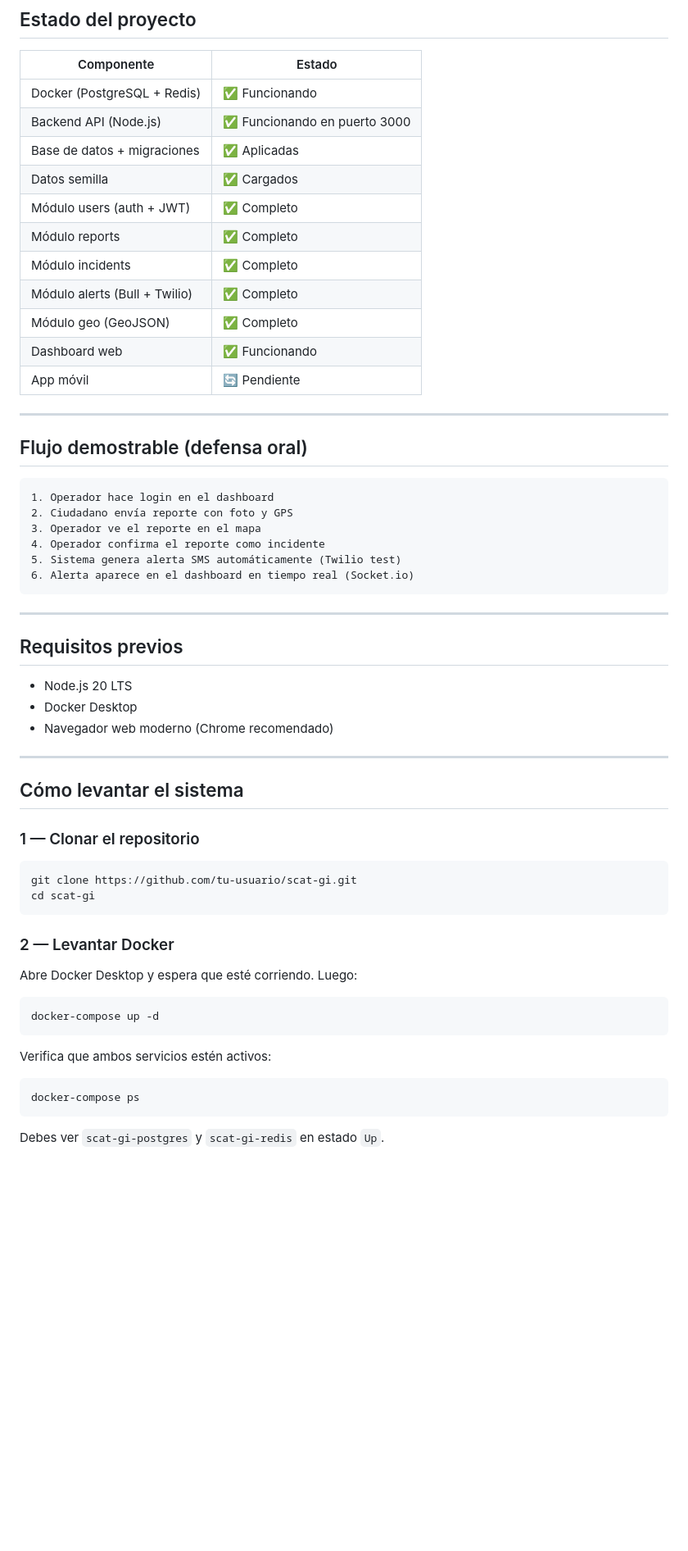
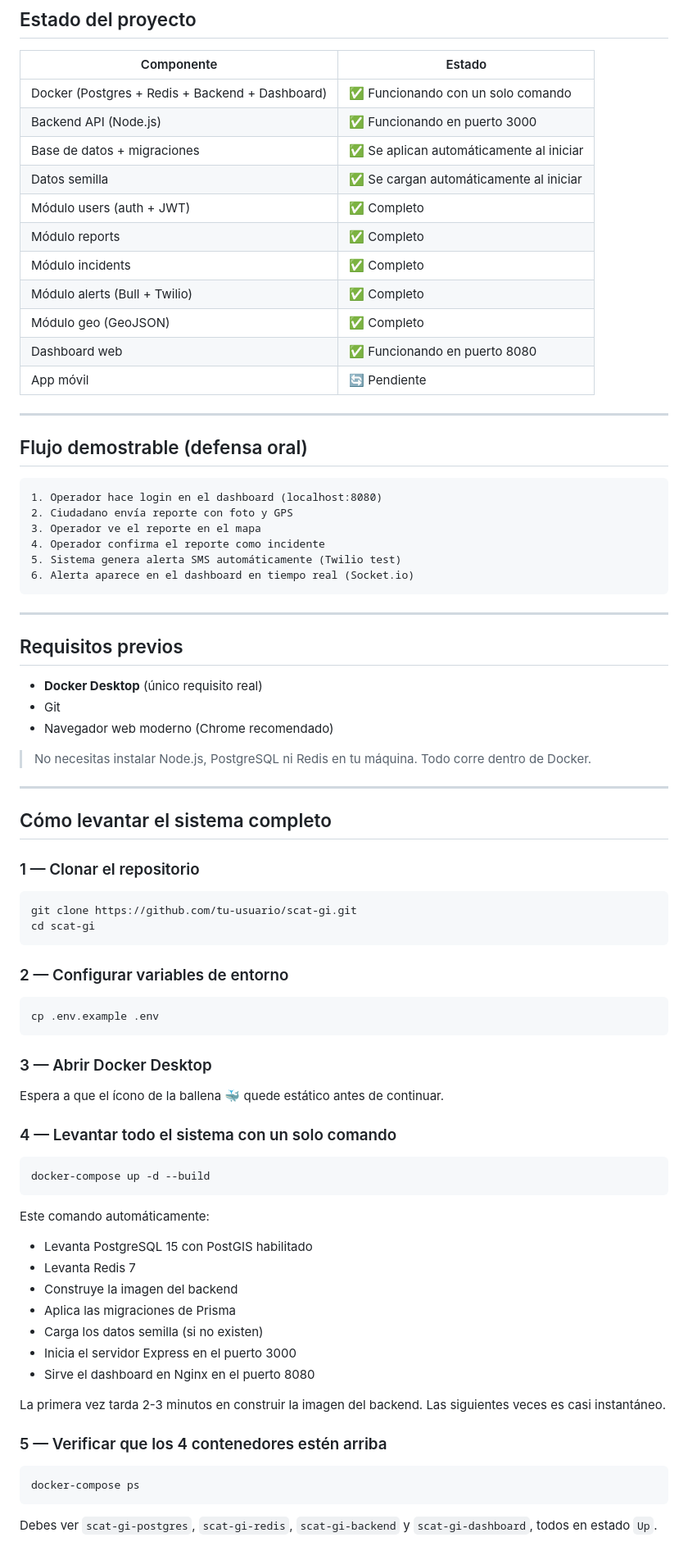
Before and after one commit to Jonathan-JF/scat-gi, a Markdown page: README.md, the part around one of its changes. Shown at 82% size. Drawn GitHub-style; blank space fills up the shorter version.

Commit message:
Se corrigue el readme

````diff
--- a/README.md
+++ b/README.md
@@ -22,16 +22,16 @@
 
 | Componente | Estado |
 |---|---|
-| Docker (PostgreSQL + Redis) | ✅ Funcionando |
+| Docker (Postgres + Redis + Backend + Dashboard) | ✅ Funcionando con un solo comando |
 | Backend API (Node.js) | ✅ Funcionando en puerto 3000 |
-| Base de datos + migraciones | ✅ Aplicadas |
-| Datos semilla | ✅ Cargados |
+| Base de datos + migraciones | ✅ Se aplican automáticamente al iniciar |
+| Datos semilla | ✅ Se cargan automáticamente al iniciar |
 | Módulo users (auth + JWT) | ✅ Completo |
 | Módulo reports | ✅ Completo |
 | Módulo incidents | ✅ Completo |
 | Módulo alerts (Bull + Twilio) | ✅ Completo |
 | Módulo geo (GeoJSON) | ✅ Completo |
-| Dashboard web | ✅ Funcionando |
+| Dashboard web | ✅ Funcionando en puerto 8080 |
 | App móvil | 🔄 Pendiente |
 
 ---
@@ -39,7 +39,7 @@
 ## Flujo demostrable (defensa oral)
 
 ```
-1. Operador hace login en el dashboard
+1. Operador hace login en el dashboard (localhost:8080)
 2. Ciudadano envía reporte con foto y GPS
 3. Operador ve el reporte en el mapa
 4. Operador confirma el reporte como incidente
@@ -51,13 +51,15 @@
 
 ## Requisitos previos
 
-- Node.js 20 LTS
-- Docker Desktop
+- **Docker Desktop** (único requisito real)
+- Git
 - Navegador web moderno (Chrome recomendado)
+
+> No necesitas instalar Node.js, PostgreSQL ni Redis en tu máquina. Todo corre dentro de Docker.
 
 ---
 
-## Cómo levantar el sistema
+## Cómo levantar el sistema completo
 
 ### 1 — Clonar el repositorio
 
@@ -66,19 +68,39 @@ git clone https://github.com/tu-usuario/scat-gi.git
 cd scat-gi
 ```
 
-### 2 — Levantar Docker
-
-Abre Docker Desktop y espera que esté corriendo. Luego:
+### 2 — Configurar variables de entorno
 
 ```bash
-docker-compose up -d
+cp .env.example .env
 ```
 
-Verifica que ambos servicios estén activos:
+### 3 — Abrir Docker Desktop
+
+Espera a que el ícono de la ballena 🐳 quede estático antes de continuar.
+
+### 4 — Levantar todo el sistema con un solo comando
+
+```bash
+docker-compose up -d --build
+```
+
+Este comando automáticamente:
+
+- Levanta PostgreSQL 15 con PostGIS habilitado
+- Levanta Redis 7
+- Construye la imagen del backend
+- Aplica las migraciones de Prisma
+- Carga los datos semilla (si no existen)
+- Inicia el servidor Express en el puerto 3000
+- Sirve el dashboard en Nginx en el puerto 8080
+
+La primera vez tarda 2-3 minutos en construir la imagen del backend. Las siguientes veces es casi instantáneo.
+
+### 5 — Verificar que los 4 contenedores estén arriba
 
 ```bash
 docker-compose ps
 ```
 
-Debes ver `scat-gi-postgres` y `scat-gi-redis` en estado `Up`.
+Debes ver `scat-gi-postgres`, `scat-gi-redis`, `scat-gi-backend` y `scat-gi-dashboard`, todos en estado `Up`.
 
````
Also changed, not shown: other parts of README.md (+88 -61 lines).
